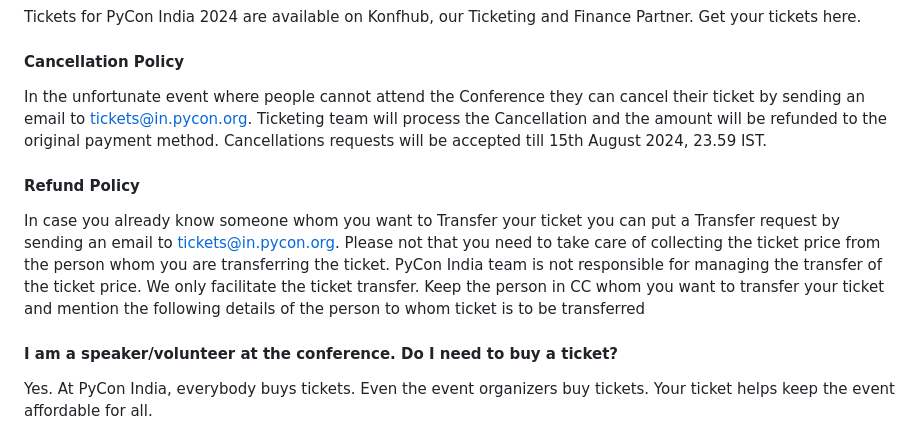
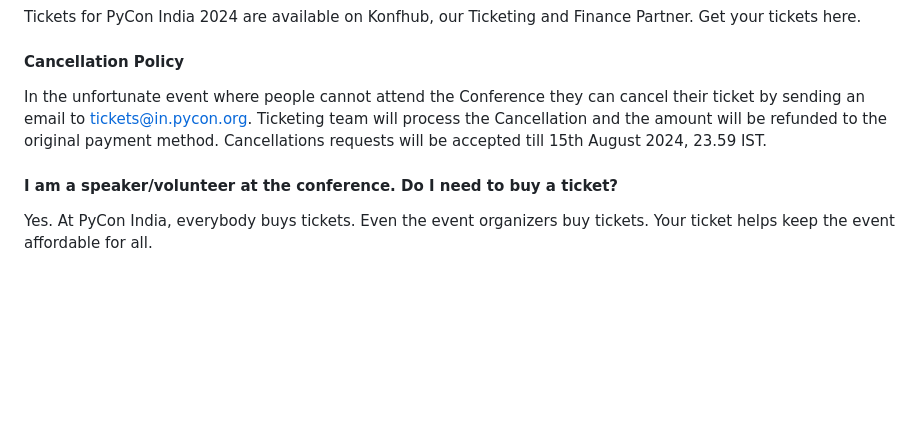
Before and after one commit to pythonindia/inpycon2024, a Markdown page: src/_pages-content/faq.md, the part around the change. Rendered like a GitHub page; blank space fills up the shorter version.

Commit message:
remove refund policy as of now, wait for update of content

```diff
--- a/src/_pages-content/faq.md
+++ b/src/_pages-content/faq.md
@@ -47,9 +47,6 @@ Tickets for PyCon India 2024 are available on Konfhub, our Ticketing and Finance
 #### Cancellation Policy
 In the unfortunate event where people cannot attend the Conference they can cancel their ticket by sending an email to tickets@in.pycon.org. Ticketing team will process the Cancellation and the amount will be refunded to the original payment method. Cancellations requests will be accepted till 15th August 2024, 23.59 IST.
 
-#### Refund Policy
-In case you already know someone whom you want to Transfer your ticket you can put a Transfer request by sending an email to tickets@in.pycon.org. Please not that you need to take care of collecting the ticket price from the person whom you are transferring the ticket. PyCon India team is not responsible for managing the transfer of the ticket price. We only facilitate the ticket transfer. Keep the person in CC whom you want to transfer your ticket and mention the following details of the person to whom ticket is to be transferred
-
 #### I am a speaker/volunteer at the conference. Do I need to buy a ticket?
 Yes. At PyCon India, everybody buys tickets. Even the event organizers buy tickets. Your ticket helps keep the event affordable for all.
 
```
